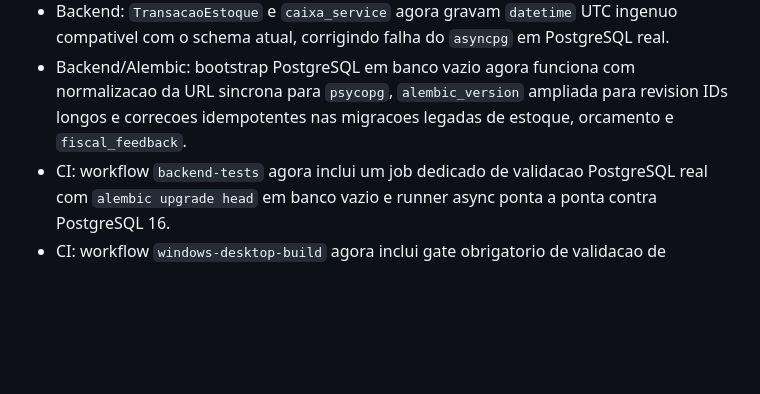
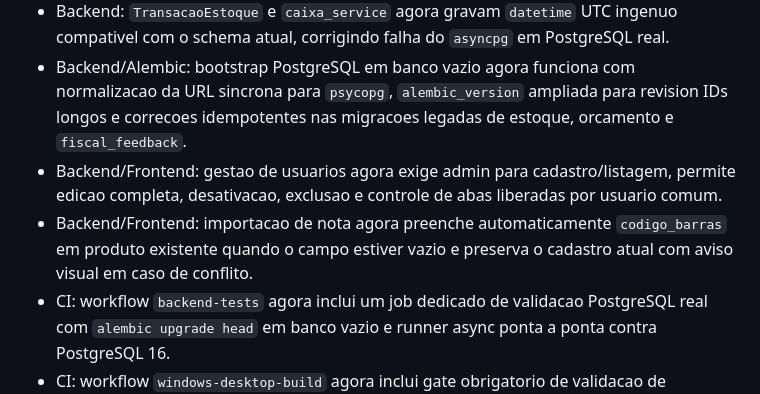
Before and after one commit to Thanakosh/loja-project-, a Markdown page: CHANGELOG.md, the part around the change. GitHub-like rendering; blank space fills up the shorter version.

```diff
--- a/CHANGELOG.md
+++ b/CHANGELOG.md
@@ -41,6 +41,8 @@ Todas as mudancas notaveis neste projeto serao documentadas neste arquivo.
 - Backend (OCR/XML): parser de NFe evoluido para extrair por item os campos fiscais `CFOP`, `CST/CSOSN`, `vBC/pICMS/vICMS` e rateio de frete por item, mantendo compatibilidade com o payload atual.
 - Backend: `TransacaoEstoque` e `caixa_service` agora gravam `datetime` UTC ingenuo compativel com o schema atual, corrigindo falha do `asyncpg` em PostgreSQL real.
 - Backend/Alembic: bootstrap PostgreSQL em banco vazio agora funciona com normalizacao da URL sincrona para `psycopg`, `alembic_version` ampliada para revision IDs longos e correcoes idempotentes nas migracoes legadas de estoque, orcamento e `fiscal_feedback`.
+- Backend/Frontend: gestao de usuarios agora exige admin para cadastro/listagem, permite edicao completa, desativacao, exclusao e controle de abas liberadas por usuario comum.
+- Backend/Frontend: importacao de nota agora preenche automaticamente `codigo_barras` em produto existente quando o campo estiver vazio e preserva o cadastro atual com aviso visual em caso de conflito.
 - CI: workflow `backend-tests` agora inclui um job dedicado de validacao PostgreSQL real com `alembic upgrade head` em banco vazio e runner async ponta a ponta contra PostgreSQL 16.
 - CI: workflow `windows-desktop-build` agora inclui gate obrigatorio de validacao de instalacao limpa (TASK-019): o build falha automaticamente se o checklist de evidencias (`docs/evidencias/TASK-019_validacao-vm-limpa.md`) contiver itens incompletos.
 - CI: workflow `windows-desktop-build` agora publica instalador `.exe` e checksum SHA256 em artifacts dedicados para handoff de release desktop.
```
Also changed, not shown: tasks/TASK-050_movimentacoes-caixa-saldo-esperado.md (added, +147 -0 lines), tasks/TASK-051_pdv-pagamento-misto-troco-integracao-caixa.md (added, +179 -0 lines).
